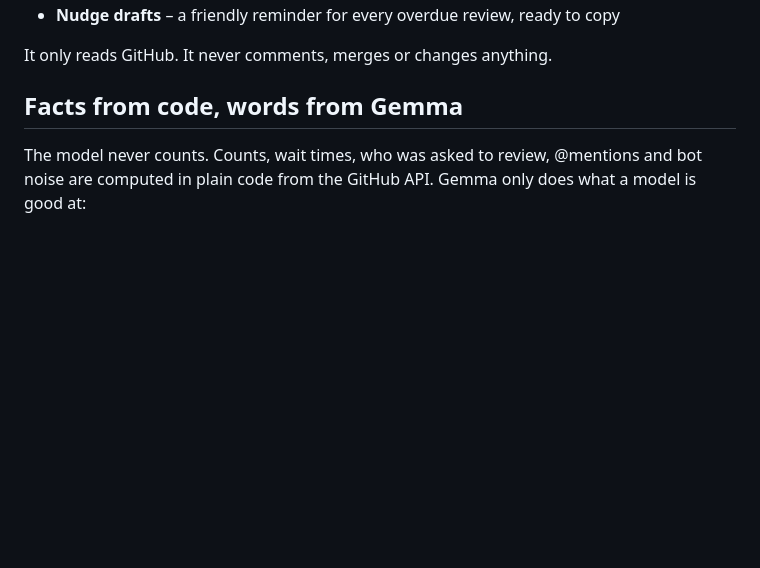
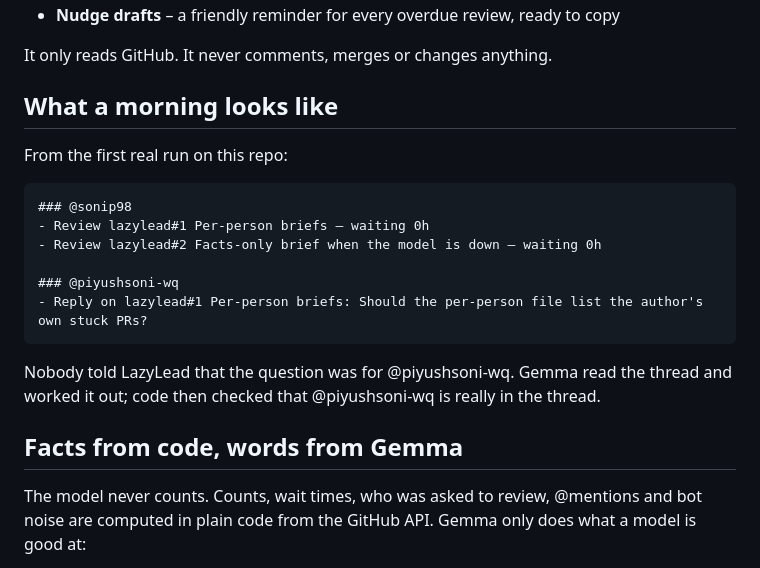
Before and after one commit to sonip98/lazylead, a Markdown page: README.md, the part around the change. GitHub-like rendering; blank space fills up the shorter version.

Commit message:
README: show a real morning brief

````diff
--- a/README.md
+++ b/README.md
@@ -12,6 +12,21 @@ Every morning a tech lead opens GitHub and does the same rounds: what merged, wh
 - **Nudge drafts** – a friendly reminder for every overdue review, ready to copy
 
 It only reads GitHub. It never comments, merges or changes anything.
+
+## What a morning looks like
+
+From the first real run on this repo:
+
+```
+### @sonip98
+- Review lazylead#1 Per-person briefs — waiting 0h
+- Review lazylead#2 Facts-only brief when the model is down — waiting 0h
+
+### @piyushsoni-wq
+- Reply on lazylead#1 Per-person briefs: Should the per-person file list the author's own stuck PRs?
+```
+
+Nobody told LazyLead that the question was for @piyushsoni-wq. Gemma read the thread and worked it out; code then checked that @piyushsoni-wq is really in the thread.
 
 ## Facts from code, words from Gemma
 
````
